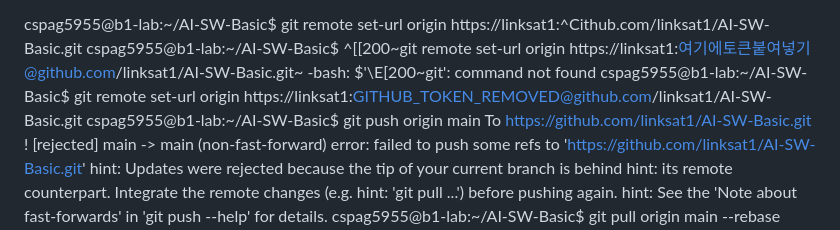
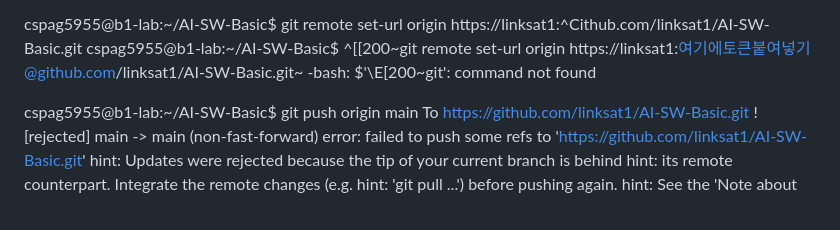
Before and after one commit to linksat1/AI-SW-Basic, a Markdown page: terminal-jobs/terminal01.md, the part around the change. GitHub-like rendering.

Commit message:
보안: 노출된 API 키 및 토큰 제거

```diff
--- a/terminal-jobs/terminal01.md
+++ b/terminal-jobs/terminal01.md
@@ -103,7 +103,7 @@ cspag5955@b1-lab:~/AI-SW-Basic$ git remote -v
 cspag5955@b1-lab:~/AI-SW-Basic$ git remote set-url origin https://linksat1:^Cithub.com/linksat1/AI-SW-Basic.git
 cspag5955@b1-lab:~/AI-SW-Basic$ ^[[200~git remote set-url origin https://linksat1:여기에토큰붙여넣기@github.com/linksat1/AI-SW-Basic.git~
 -bash: $'\E[200~git': command not found
-cspag5955@b1-lab:~/AI-SW-Basic$ git remote set-url origin https://linksat1:GITHUB_TOKEN_REMOVED@github.com/linksat1/AI-SW-Basic.git
+
 cspag5955@b1-lab:~/AI-SW-Basic$ git push origin main
 To https://github.com/linksat1/AI-SW-Basic.git
  ! [rejected]        main -> main (non-fast-forward)
```
